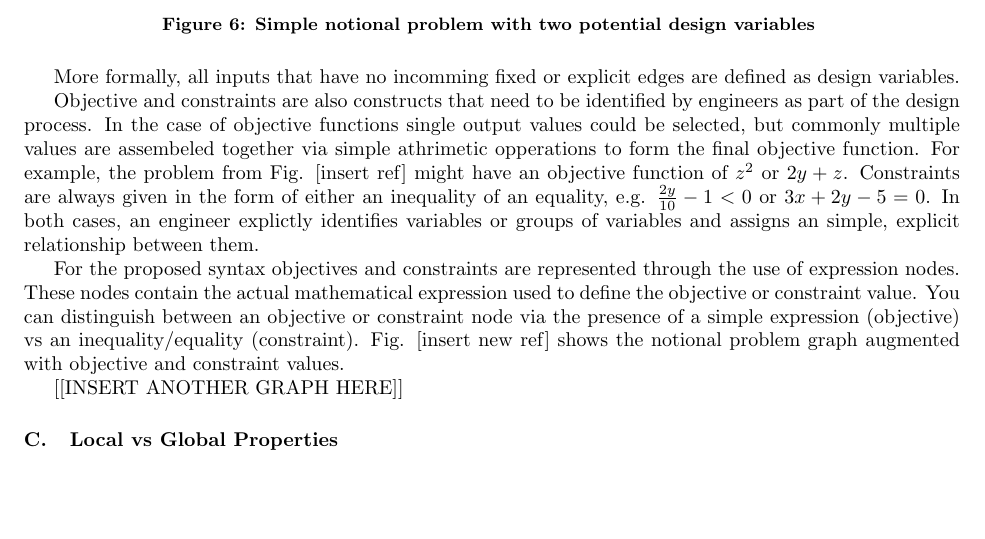
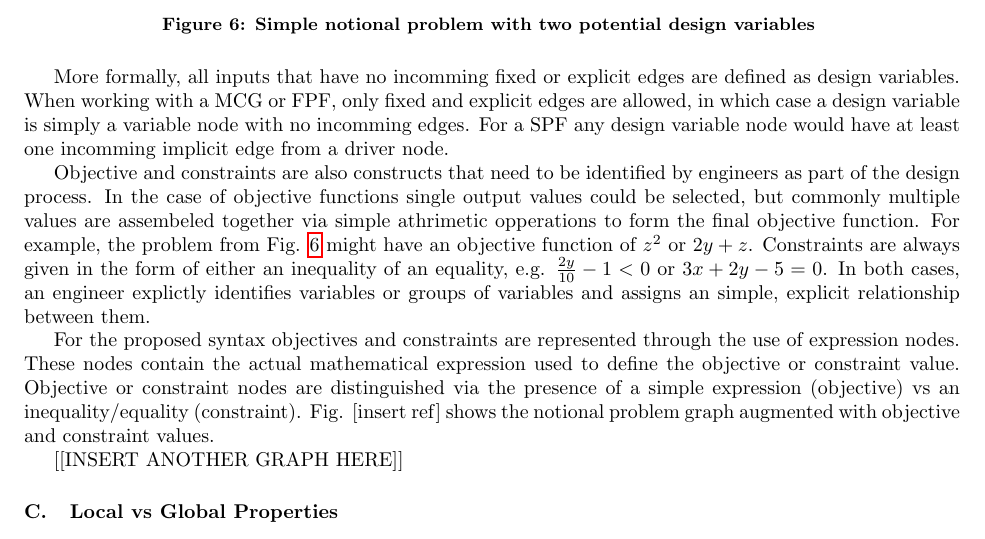
Before and after one commit to dpate/prob-formulation, a LaTeX paper (problem_formulation.tex, which reads graph_syntax.tex): part of page 7 of 11, cut so that both start at the same text, the shorter picture padded with empty space. Compiled offline with pdfLaTeX.

Commit message:
more updates to the designvars,constraints,objectives section

```diff
--- a/graph_syntax.tex
+++ b/graph_syntax.tex
@@ -196,22 +196,24 @@ have no incomming edges and could each be selected as design variables.
 \end{figure}
 
 More formally, all inputs that have no incomming fixed or explicit edges are defined
-as design variables.
+as design variables. When working with a MCG or FPF, only fixed and explicit edges are allowed,
+in which case a design variable is simply a variable node with no incomming edges. For a SPF
+any design variable node would have at least one incomming implicit edge from a driver node.
 
 Objective and constraints are also constructs that need to be identified by engineers
 as part of the design process. In the case of objective functions single output values
 could be selected, but commonly multiple values are assembeled together via simple
 athrimetic opperations to form the final objective function. For example, the problem from
-Fig. [insert ref] might have an objective function of $z^2$ or $2y + z$. Constraints are
+Fig. \ref{f:design vars} might have an objective function of $z^2$ or $2y + z$. Constraints are
 always given in the form of either an inequality of an equality, e.g.
 $\frac{2y}{10}-1<0$ or $3x+2y - 5=0$. In both cases, an engineer explictly identifies variables
 or groups of variables and assigns an simple, explicit relationship between them.
 
 For the proposed syntax objectives and constraints are represented through the use of
 expression nodes. These nodes contain the actual mathematical expression used to define the
-objective or constraint value. You can distinguish between an objective or constraint node
+objective or constraint value. Objective or constraint nodes are distinguished
 via the presence of a simple expression (objective) vs an inequality/equality (constraint).
-Fig. [insert new ref] shows the notional problem graph augmented with objective and
+Fig. [insert ref] shows the notional problem graph augmented with objective and
 constraint values.
 
 [[INSERT ANOTHER GRAPH HERE]]
```
